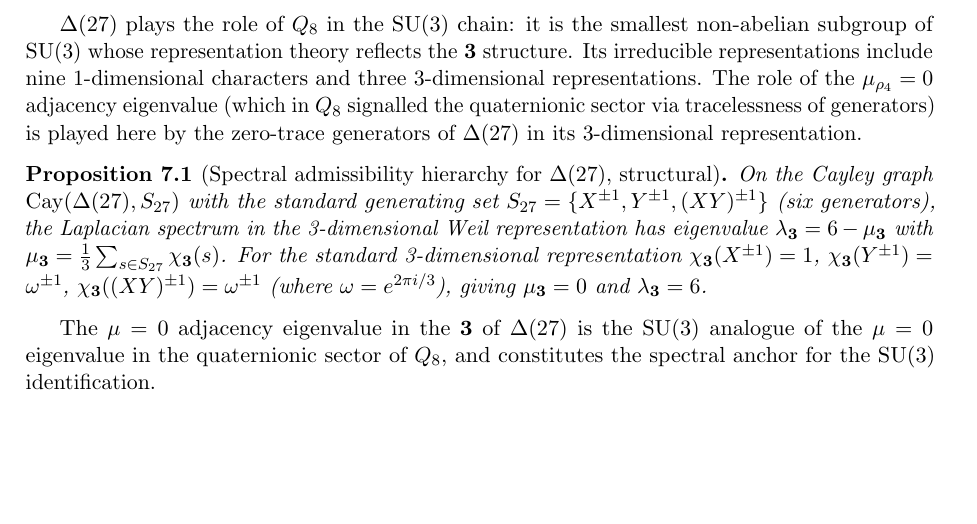
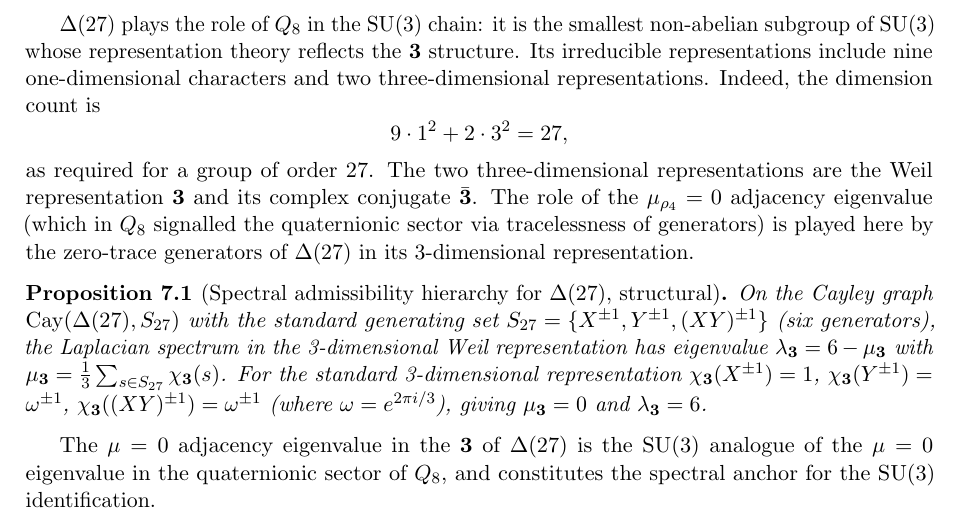
Before and after one commit to Cosmochrony/spectral-o31, a LaTeX paper (tex/Spectral-O31.tex): part of page 11 of 14, cut so that both start at the same text, the shorter picture padded with empty space. Compiled offline with pdfLaTeX.

Commit message:
Clarify representation structure of Δ(27) in Spectral-O31.tex.

```diff
--- a/tex/Spectral-O31.tex
+++ b/tex/Spectral-O31.tex
@@ -776,8 +776,15 @@ gauge group, yielding a direct product.
 
       $\Delta(27)$ plays the role of $Q_8$ in the SU(3) chain: it is the smallest non-abelian
       subgroup of $\SU(3)$ whose representation theory reflects the $\mathbf{3}$ structure.
-      Its irreducible representations include nine 1-dimensional characters and three 3-dimensional
-      representations.
+      Its irreducible representations include nine one-dimensional characters and two
+      three-dimensional representations.
+      Indeed, the dimension count is
+      \[
+        9 \cdot 1^2 + 2 \cdot 3^2 = 27,
+      \]
+      as required for a group of order~$27$.
+      The two three-dimensional representations are the Weil representation $\mathbf{3}$ and its
+      complex conjugate $\bar{\mathbf{3}}$.
       The role of the $\mu_{\rho_4} = 0$ adjacency eigenvalue (which in $Q_8$ signalled the
       quaternionic sector via tracelessness of generators) is played here by the zero-trace
       generators of $\Delta(27)$ in its 3-dimensional representation.
```
Also changed, not shown: out/Spectral-O31.pdf.
